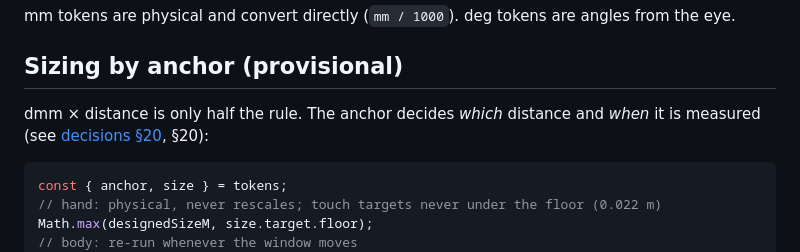
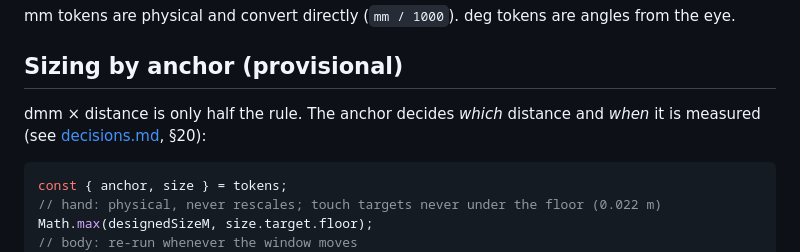
Before and after one commit to jjang20/xr-design-system, a Markdown page: docs/tokens.md, the part around the change. GitHub-like rendering.

Commit message:
Fix link text in tokens.md
Co-Authored-By: Claude Opus 5.5 (1M context) <noreply@anthropic.com>
Claude-Session: https://claude.ai/code/session_018uGj5XfztNaHQ8Djh2H6Em

````diff
--- a/docs/tokens.md
+++ b/docs/tokens.md
@@ -97,7 +97,7 @@ mm tokens are physical and convert directly (`mm / 1000`). deg tokens are angles
 
 ## Sizing by anchor (provisional)
 
-dmm × distance is only half the rule. The anchor decides *which* distance and *when* it is measured (see [decisions §20](decisions.md), §20):
+dmm × distance is only half the rule. The anchor decides *which* distance and *when* it is measured (see [decisions.md](decisions.md), §20):
 
 ```js
 const { anchor, size } = tokens;
````
